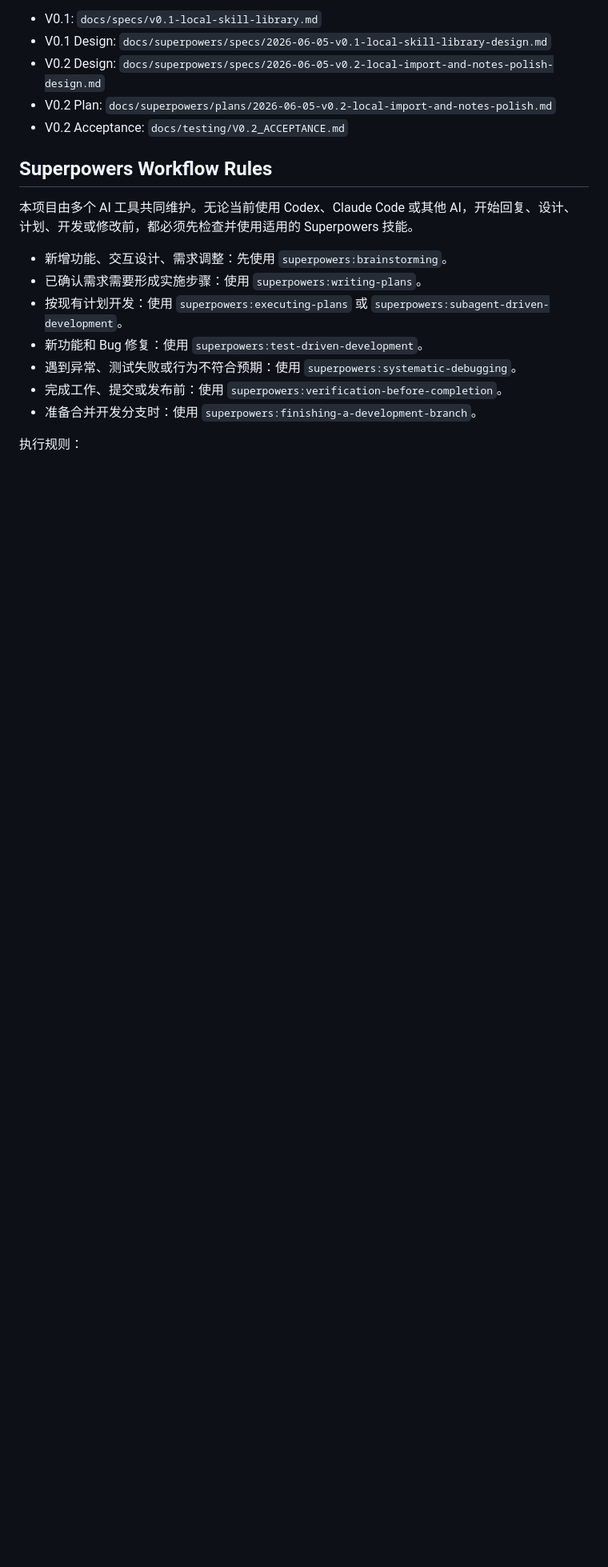
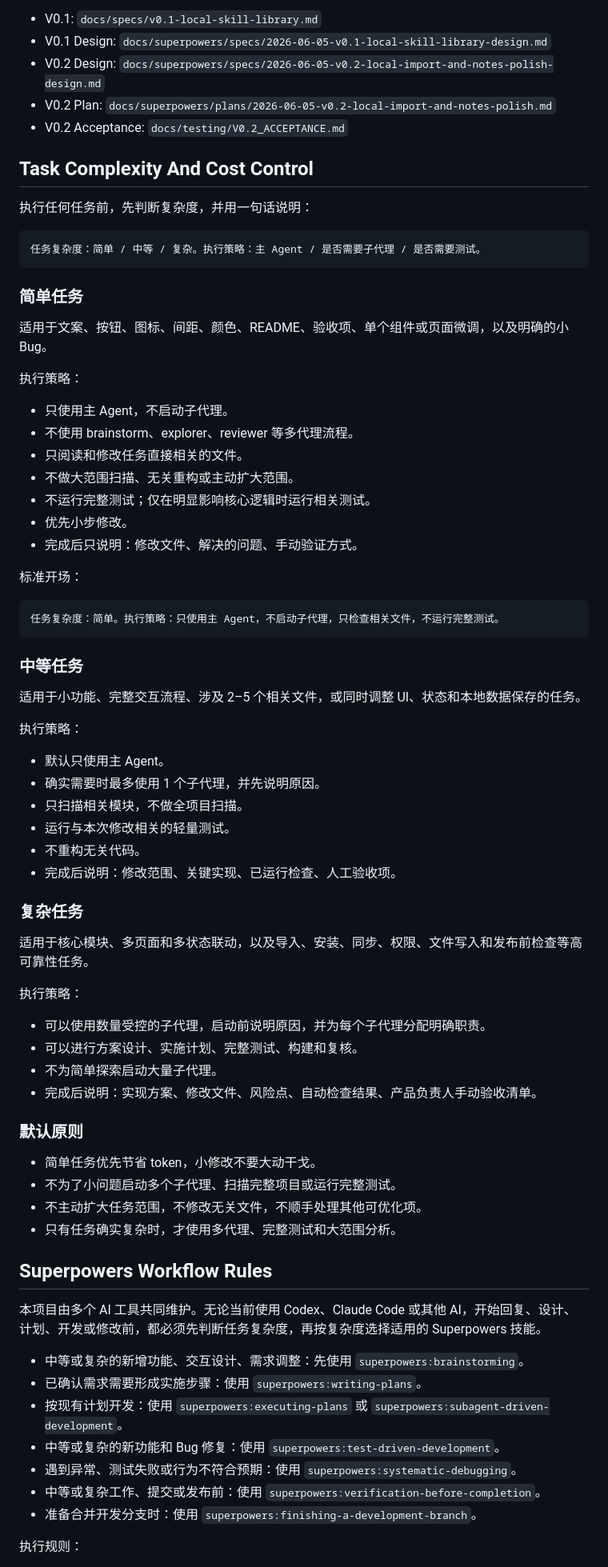
Before and after one commit to oneszc/SkillDock, a Markdown page: AGENTS.md, the part around one of its changes. Shown at 80% size. GitHub-like rendering; blank space fills up the shorter version.

Commit message:
docs: add task complexity cost controls

````diff
--- a/AGENTS.md
+++ b/AGENTS.md
@@ -33,16 +33,75 @@
 - V0.2 Plan: `docs/superpowers/plans/2026-06-05-v0.2-local-import-and-notes-polish.md`
 - V0.2 Acceptance: `docs/testing/V0.2_ACCEPTANCE.md`
 
+## Task Complexity And Cost Control
+
+执行任何任务前，先判断复杂度，并用一句话说明：
+
+```text
+任务复杂度：简单 / 中等 / 复杂。执行策略：主 Agent / 是否需要子代理 / 是否需要测试。
+```
+
+### 简单任务
+
+适用于文案、按钮、图标、间距、颜色、README、验收项、单个组件或页面微调，以及明确的小 Bug。
+
+执行策略：
+
+- 只使用主 Agent，不启动子代理。
+- 不使用 brainstorm、explorer、reviewer 等多代理流程。
+- 只阅读和修改任务直接相关的文件。
+- 不做大范围扫描、无关重构或主动扩大范围。
+- 不运行完整测试；仅在明显影响核心逻辑时运行相关测试。
+- 优先小步修改。
+- 完成后只说明：修改文件、解决的问题、手动验证方式。
+
+标准开场：
+
+```text
+任务复杂度：简单。执行策略：只使用主 Agent，不启动子代理，只检查相关文件，不运行完整测试。
+```
+
+### 中等任务
+
+适用于小功能、完整交互流程、涉及 2–5 个相关文件，或同时调整 UI、状态和本地数据保存的任务。
+
+执行策略：
+
+- 默认只使用主 Agent。
+- 确实需要时最多使用 1 个子代理，并先说明原因。
+- 只扫描相关模块，不做全项目扫描。
+- 运行与本次修改相关的轻量测试。
+- 不重构无关代码。
+- 完成后说明：修改范围、关键实现、已运行检查、人工验收项。
+
+### 复杂任务
+
+适用于核心模块、多页面和多状态联动，以及导入、安装、同步、权限、文件写入和发布前检查等高可靠性任务。
+
+执行策略：
+
+- 可以使用数量受控的子代理，启动前说明原因，并为每个子代理分配明确职责。
+- 可以进行方案设计、实施计划、完整测试、构建和复核。
+- 不为简单探索启动大量子代理。
+- 完成后说明：实现方案、修改文件、风险点、自动检查结果、产品负责人手动验收清单。
+
+### 默认原则
+
+- 简单任务优先节省 token，小修改不要大动干戈。
+- 不为了小问题启动多个子代理、扫描完整项目或运行完整测试。
+- 不主动扩大任务范围，不修改无关文件，不顺手处理其他可优化项。
+- 只有任务确实复杂时，才使用多代理、完整测试和大范围分析。
+
 ## Superpowers Workflow Rules
 
-本项目由多个 AI 工具共同维护。无论当前使用 Codex、Claude Code 或其他 AI，开始回复、设计、计划、开发或修改前，都必须先检查并使用适用的 Superpowers 技能。
+本项目由多个 AI 工具共同维护。无论当前使用 Codex、Claude Code 或其他 AI，开始回复、设计、计划、开发或修改前，都必须先判断任务复杂度，再按复杂度选择适用的 Superpowers 技能。
 
-- 新增功能、交互设计、需求调整：先使用 `superpowers:brainstorming`。
+- 中等或复杂的新增功能、交互设计、需求调整：先使用 `superpowers:brainstorming`。
 - 已确认需求需要形成实施步骤：使用 `superpowers:writing-plans`。
 - 按现有计划开发：使用 `superpowers:executing-plans` 或 `superpowers:subagent-driven-development`。
-- 新功能和 Bug 修复：使用 `superpowers:test-driven-development`。
+- 中等或复杂的新功能和 Bug 修复：使用 `superpowers:test-driven-development`。
 - 遇到异常、测试失败或行为不符合预期：使用 `superpowers:systematic-debugging`。
-- 完成工作、提交或发布前：使用 `superpowers:verification-before-completion`。
+- 中等或复杂工作、提交或发布前：使用 `superpowers:verification-before-completion`。
 - 准备合并开发分支时：使用 `superpowers:finishing-a-development-branch`。
 
 执行规则：
````
Also changed, not shown: other parts of AGENTS.md (+2 -2 lines).
